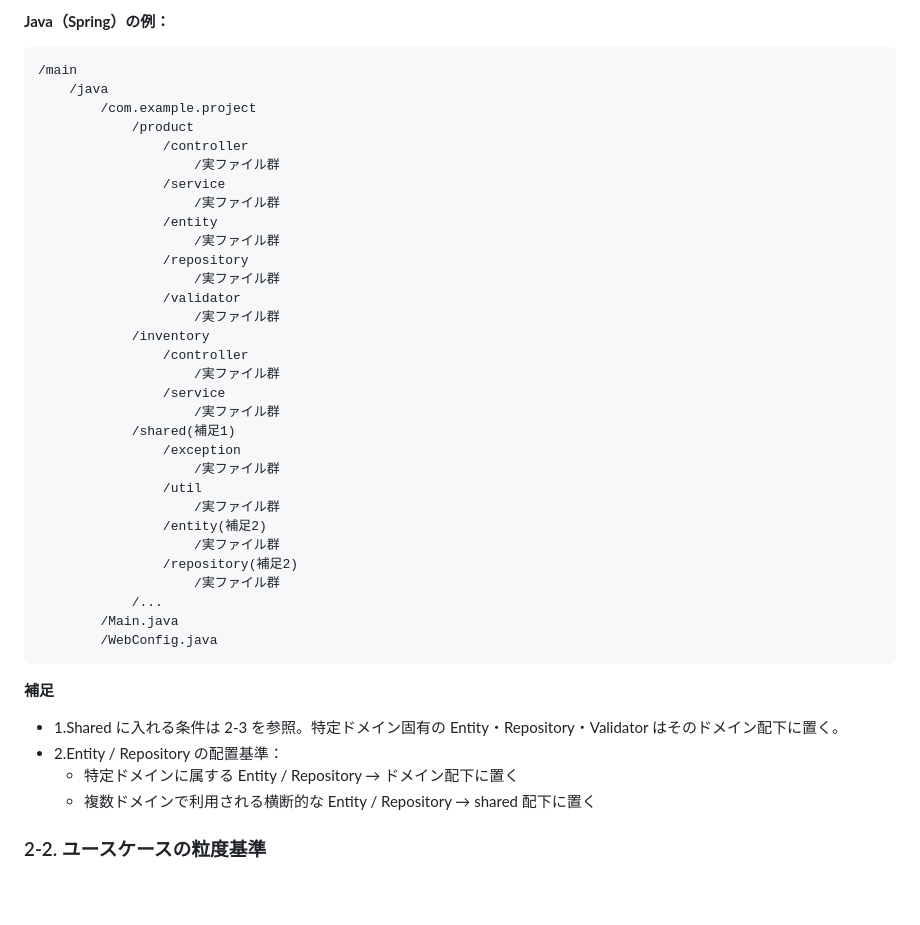
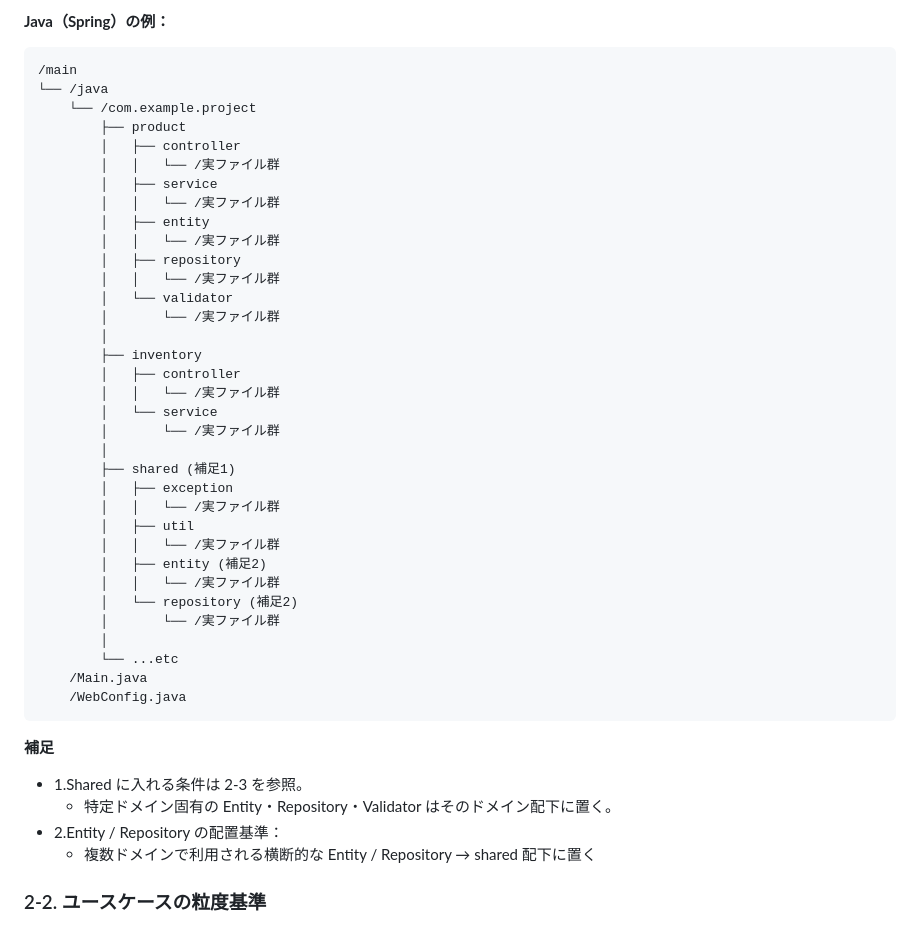
Before and after one commit to Tetsu0222/amazia, a Markdown page: docs/coding_guidelines.md, the part around one of its changes. GitHub-like rendering; blank space fills up the shorter version.

````diff
--- a/docs/coding_guidelines.md
+++ b/docs/coding_guidelines.md
@@ -108,41 +112,45 @@ Controller の責務は「入力受け取り → Service 呼び出し → 出力
 **Java（Spring）の例：**
 ```
 /main
-    /java
-        /com.example.project
-            /product
-                /controller
-                    /実ファイル群
-                /service
-                    /実ファイル群
-                /entity
-                    /実ファイル群
-                /repository
-                    /実ファイル群
-                /validator
-                    /実ファイル群
-            /inventory
-                /controller
-                    /実ファイル群
-                /service
-                    /実ファイル群
-            /shared(補足1)
-                /exception
-                    /実ファイル群
-                /util
-                    /実ファイル群
-                /entity(補足2)
-                    /実ファイル群
-                /repository(補足2)
-                    /実ファイル群
-            /...
-        /Main.java
-        /WebConfig.java
+└── /java
+    └── /com.example.project
+        ├── product
+        │   ├── controller
+        │   │   └── /実ファイル群
+        │   ├── service
+        │   │   └── /実ファイル群
+        │   ├── entity
+        │   │   └── /実ファイル群
+        │   ├── repository
+        │   │   └── /実ファイル群
+        │   └── validator
+        │       └── /実ファイル群
+        │
+        ├── inventory
+        │   ├── controller
+        │   │   └── /実ファイル群
+        │   └── service
+        │       └── /実ファイル群
+        │
+        ├── shared (補足1)
+        │   ├── exception
+        │   │   └── /実ファイル群
+        │   ├── util
+        │   │   └── /実ファイル群
+        │   ├── entity (補足2)
+        │   │   └── /実ファイル群
+        │   └── repository (補足2)
+        │       └── /実ファイル群
+        │
+        └── ...etc
+    /Main.java
+    /WebConfig.java
 ```
+
 **補足**
-- 1.Shared に入れる条件は 2-3 を参照。特定ドメイン固有の Entity・Repository・Validator はそのドメイン配下に置く。
+- 1.Shared に入れる条件は 2-3 を参照。
+  - 特定ドメイン固有の Entity・Repository・Validator はそのドメイン配下に置く。
 - 2.Entity / Repository の配置基準：
-  - 特定ドメインに属する Entity / Repository → ドメイン配下に置く
   - 複数ドメインで利用される横断的な Entity / Repository → shared 配下に置く
 
 ### 2-2. ユースケースの粒度基準
````
Also changed, not shown: other parts of docs/coding_guidelines.md (+52 -48 lines).
